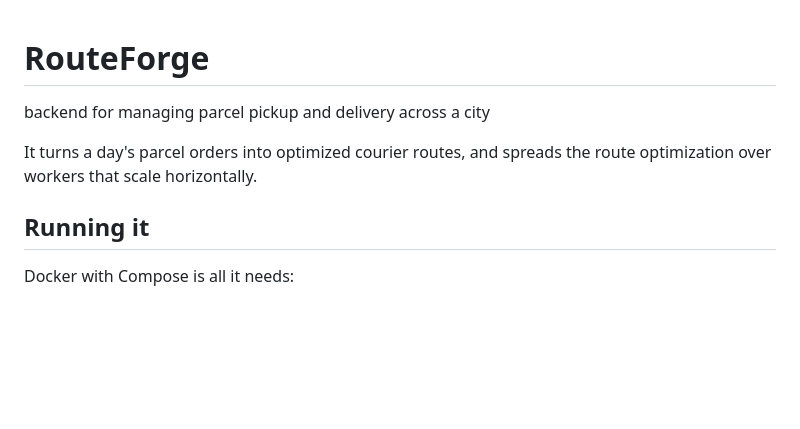
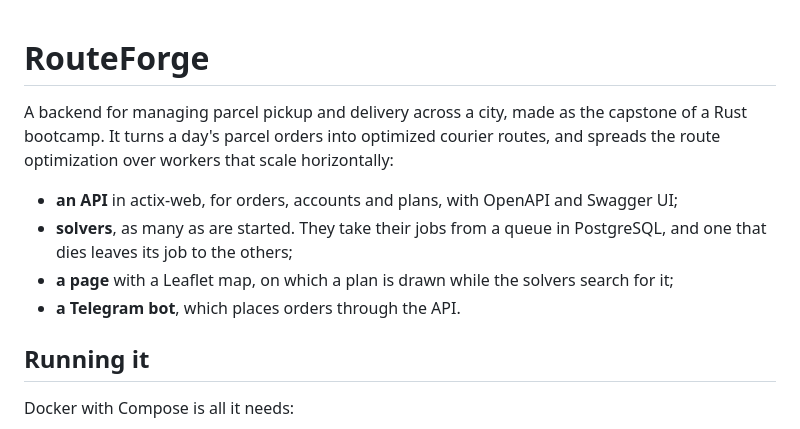
Before and after one commit to yevhenstarling/RouteForge, a Markdown page: README.md, the part around the change. Rendered like a GitHub page; blank space fills up the shorter version.

Commit message:
Open the README with what RouteForge is and what is in it
The README opened with the line GitHub wrote from the repository's first
description, in lower case and without a full stop. It now says what
RouteForge is, that it is the capstone of a Rust bootcamp, and what its
four parts are, before it says how to run them.

Co-Authored-By: Claude Opus 5.5 <noreply@anthropic.com>

```diff
--- a/README.md
+++ b/README.md
@@ -1,7 +1,11 @@
 # RouteForge
-backend for managing parcel pickup and delivery across a city
 
-It turns a day's parcel orders into optimized courier routes, and spreads the route optimization over workers that scale horizontally.
+A backend for managing parcel pickup and delivery across a city, made as the capstone of a Rust bootcamp. It turns a day's parcel orders into optimized courier routes, and spreads the route optimization over workers that scale horizontally:
+
+- **an API** in actix-web, for orders, accounts and plans, with OpenAPI and Swagger UI;
+- **solvers**, as many as are started. They take their jobs from a queue in PostgreSQL, and one that dies leaves its job to the others;
+- **a page** with a Leaflet map, on which a plan is drawn while the solvers search for it;
+- **a Telegram bot**, which places orders through the API.
 
 ## Running it
 
```
